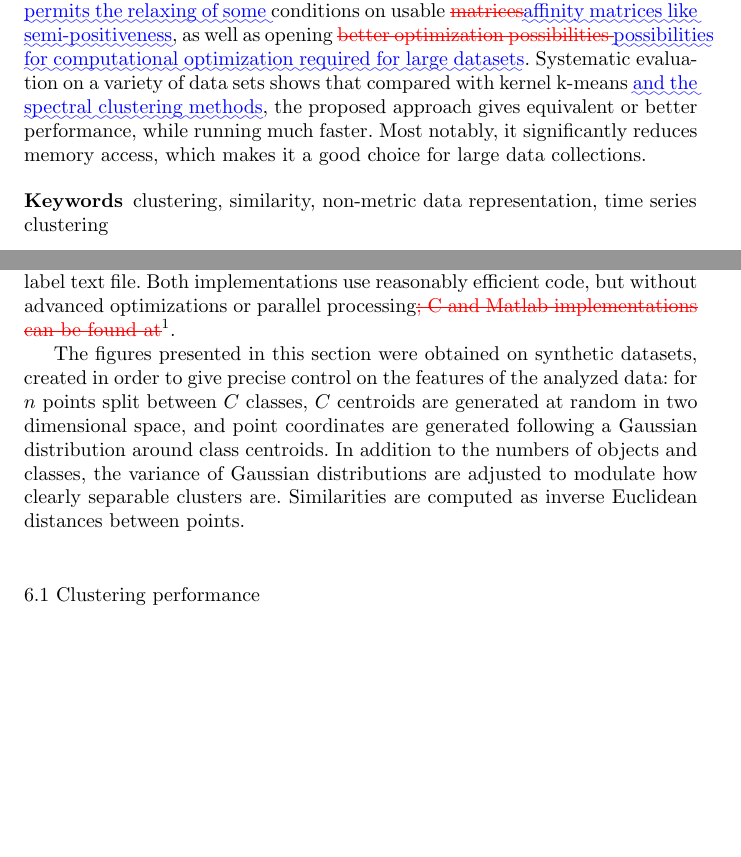
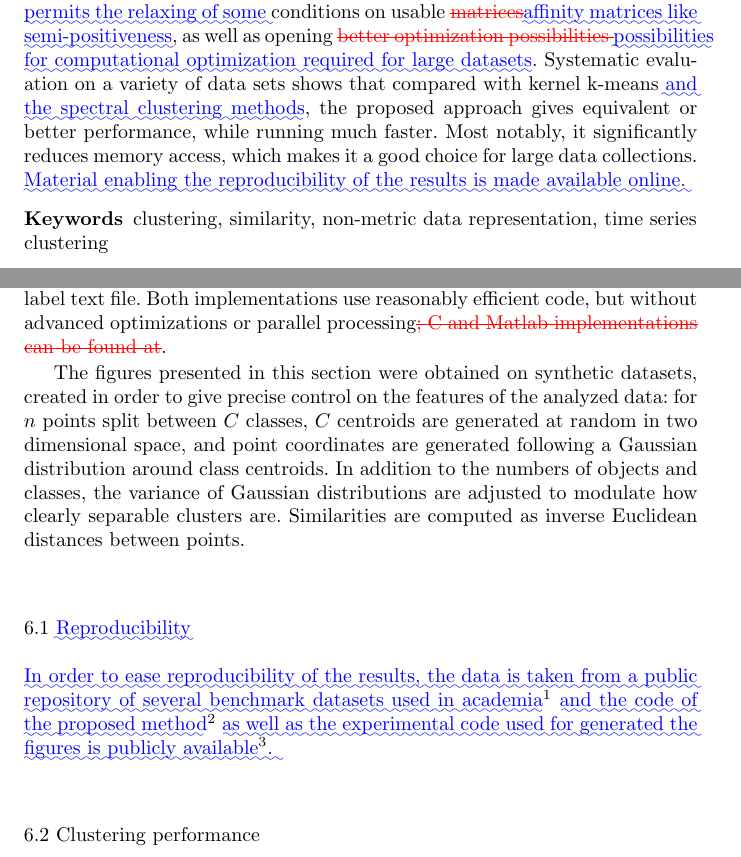
Before and after one commit to mathieulagrange/kaveragePaper, a LaTeX paper (paper/kaverages_diff.tex): two parts of pages 1 and 15 of 26, joined at a grey line, cut so that both start at the same text, the shorter picture padded with empty space. Compiled offline with pdfLaTeX.

Commit message:
preparing submission material

```diff
--- a/paper/kaverages_diff.tex
+++ b/paper/kaverages_diff.tex
@@ -102,8 +102,8 @@ Paris, France
 
 
 \begin{abstract}% Comment apparently necessary
-We present an iterative flat hard clustering algorithm designed to operate on arbitrary similarity matrices, with the only constraint that these matrices be symmetrical. Although functionally very close to kernel k-means, our proposal performs \DIFdelbegin \DIFdel{an }\DIFdelend \DIFaddbegin \DIFadd{a }\DIFaddend maximization of average intra-class similarity, instead of a squared distance minimization, in order to remain closer to the semantics of similarities. We show that this approach \DIFdelbegin \DIFdel{allows relaxing the }\DIFdelend \DIFaddbegin \DIFadd{permits the relaxing of some }\DIFaddend conditions on usable \DIFdelbegin \DIFdel{matrices}\DIFdelend \DIFaddbegin \DIFadd{affinity matrices like semi-positiveness}\DIFaddend , as well as opening \DIFdelbegin \DIFdel{better optimization possibilities }\DIFdelend \DIFaddbegin \DIFadd{possibilities for computational optimization required for large datasets}\DIFaddend . Systematic evaluation on a variety of data sets shows that compared with kernel k-means \DIFaddbegin \DIFadd{and the spectral clustering methods}\DIFaddend , the proposed approach gives equivalent or better performance, while running much faster. Most notably, it significantly reduces memory access, which makes it a good choice for large data collections.
-\end{abstract}
+We present an iterative flat hard clustering algorithm designed to operate on arbitrary similarity matrices, with the only constraint that these matrices be symmetrical. Although functionally very close to kernel k-means, our proposal performs \DIFdelbegin \DIFdel{an }\DIFdelend \DIFaddbegin \DIFadd{a }\DIFaddend maximization of average intra-class similarity, instead of a squared distance minimization, in order to remain closer to the semantics of similarities. We show that this approach \DIFdelbegin \DIFdel{allows relaxing the }\DIFdelend \DIFaddbegin \DIFadd{permits the relaxing of some }\DIFaddend conditions on usable \DIFdelbegin \DIFdel{matrices}\DIFdelend \DIFaddbegin \DIFadd{affinity matrices like semi-positiveness}\DIFaddend , as well as opening \DIFdelbegin \DIFdel{better optimization possibilities }\DIFdelend \DIFaddbegin \DIFadd{possibilities for computational optimization required for large datasets}\DIFaddend . Systematic evaluation on a variety of data sets shows that compared with kernel k-means \DIFaddbegin \DIFadd{and the spectral clustering methods}\DIFaddend , the proposed approach gives equivalent or better performance, while running much faster. Most notably, it significantly reduces memory access, which makes it a good choice for large data collections. \DIFaddbegin \DIFadd{Material enabling the reproducibility of the results is made available online.
+}\DIFaddend \end{abstract}
 
 \keywords{clustering, similarity, non-metric data representation, time series clustering}
 
@@ -598,11 +598,17 @@ To illustrate and confirm the theoretical complexity computed here, the next sec
 \label{sec:validation}
 
 In order to reliably compare the clustering quality and execution speed between the two approaches, we have written plain C implementations of Algorithms~\ref{algo:kkmeans_optim} and~\ref{algo:kaverages}, with minimal operational overhead: reading the similarity matrix from a binary file where all matrix values are stored sequentially in standard reading order, line by line, and writing out the result of the clustering as a label text file. Both implementations use reasonably efficient code, but without advanced optimizations or parallel processing\DIFdelbegin \DIFdel{; C and Matlab implementations can be found at}%DIFDELCMD < \\ \url{https://bitbucket.org/mlagrange/kaverages/downloads}%%%
-\DIFdelend \DIFaddbegin \footnote{\DIFadd{The C and Matlab implementations can be found at}\\ \url{https://bitbucket.org/mlagrange/kaverages}\DIFadd{.}}\DIFaddend .	%% Arshia: remove \footnote{}
+\DIFdelend .	%% Arshia: remove \footnote{}
 
 The figures presented in this section were obtained on synthetic datasets, created in order to give precise control on the features of the analyzed data: for $n$ points split between $C$ classes, $C$ centroids are generated at random in two dimensional space, and point coordinates are generated following a Gaussian distribution around class centroids. In addition to the numbers of objects and classes, the variance of Gaussian distributions are adjusted to modulate how clearly separable clusters are. Similarities are computed as inverse Euclidean distances between points. %This clearly simplified example is useful as a first control test bench; the next section is dedicated to experiments on more realistic datasets.
 
-\subsection{Clustering performance}
+\DIFaddbegin \subsection{\DIFadd{Reproducibility}}
+
+\DIFadd{In order to ease reproducibility of the results, the data is taken from a public repository of several benchmark datasets used in academia}\footnote{\DIFadd{Available at: }\url{www.cs.ucr.edu/~eamonn/time_series_data}} \DIFadd{and the code of the proposed method}\footnote{\DIFadd{The C and Matlab implementations can be found at}\\ \url{https://bitbucket.org/mlagrange/kaverages}\DIFadd{.}} \DIFadd{as well as the experimental code used for generated the figures is publicly available}\footnote{\DIFadd{Available at: }\url{https://bitbucket.org/MathiasR/papier_kaverages}}\DIFadd{.
+}
+
+
+\DIFaddend \subsection{Clustering performance}
 
 Several metrics are available to evaluate the performance of a clustering algorithm. The one closest to the actual target application is the raw accuracy, that is the average number of items labeled correctly after an alignment phase of the estimated labeling with the reference \citep{Kuhn1955Hungarian}.
 
```
Also changed, not shown: paper/bib.bib (renamed from bib.bib), paper/currentSubmission/coverLetter.pdf (added), paper/currentSubmission/kaverages_diff.pdf (added), paper/currentSubmission/kaverages_paper.pdf (added), paper/svglov3.clo (renamed from svglov3.clo), paper/svjour3.cls (renamed from svjour3.cls), paper/kaverages_diff.tex (16 more changed lines), 1 other file.
